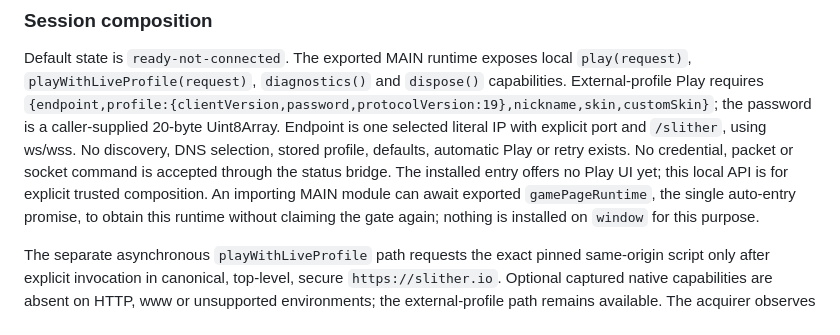
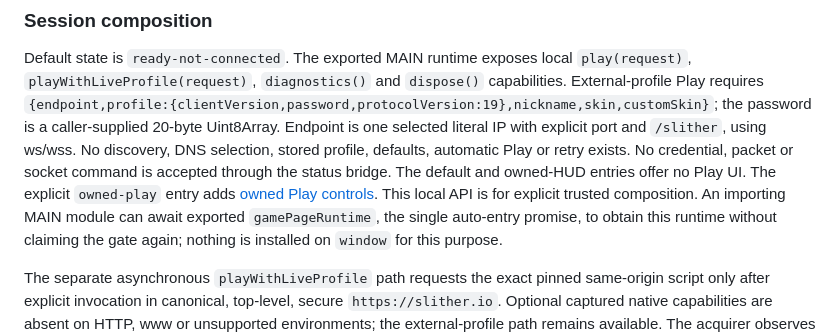
Before and after one commit to NikitaMGrimm/slither-client, a Markdown page: docs/extension.md, the part around the change. Rendered like a GitHub page.

Commit message:
docs: clarify Play controls by package entry

```diff
--- a/docs/extension.md
+++ b/docs/extension.md
@@ -466,8 +466,9 @@ the password is a caller-supplied 20-byte Uint8Array. Endpoint is one selected
 literal IP with explicit port and `/slither`, using ws/wss. No discovery, DNS
 selection, stored profile, defaults, automatic Play or retry exists.
 No credential, packet or socket command is accepted through the status bridge.
-The installed entry offers no Play UI yet; this local API is for explicit trusted
-composition. An importing MAIN module can await exported
+The default and owned-HUD entries offer no Play UI. The explicit `owned-play`
+entry adds [owned Play controls](#explicit-owned-play-controls). This local API is
+for explicit trusted composition. An importing MAIN module can await exported
 `gamePageRuntime`, the single auto-entry promise, to obtain this runtime without
 claiming the gate again; nothing is installed on `window` for this purpose.
 
```
